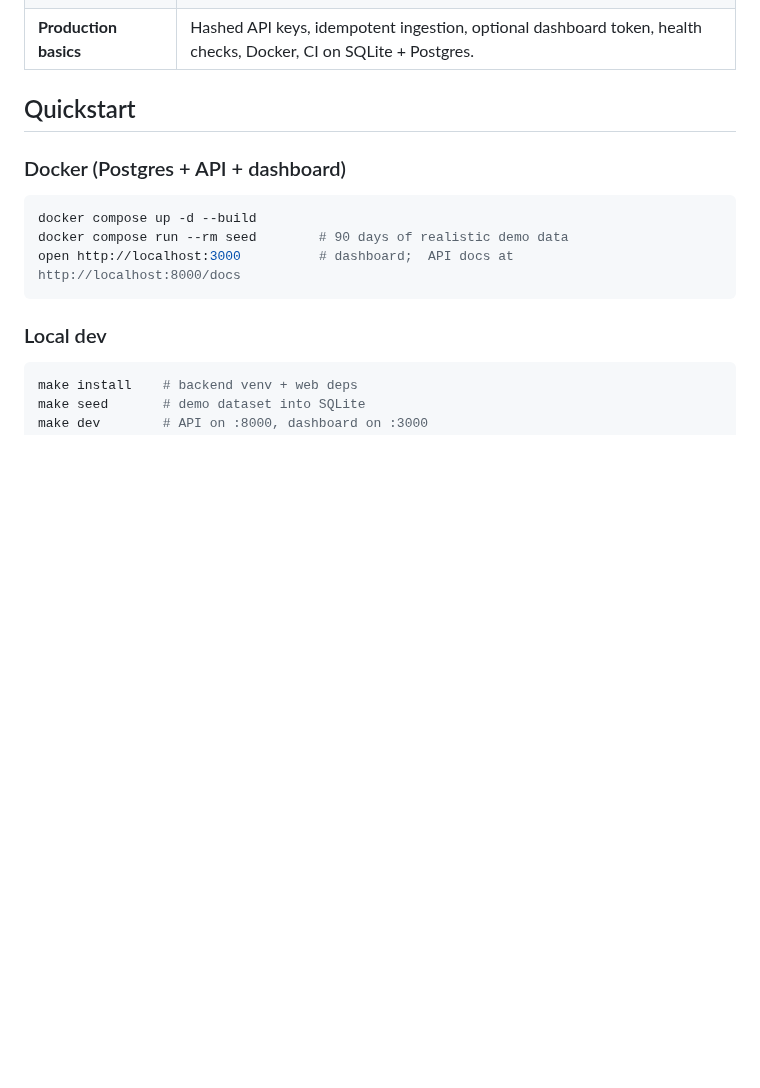
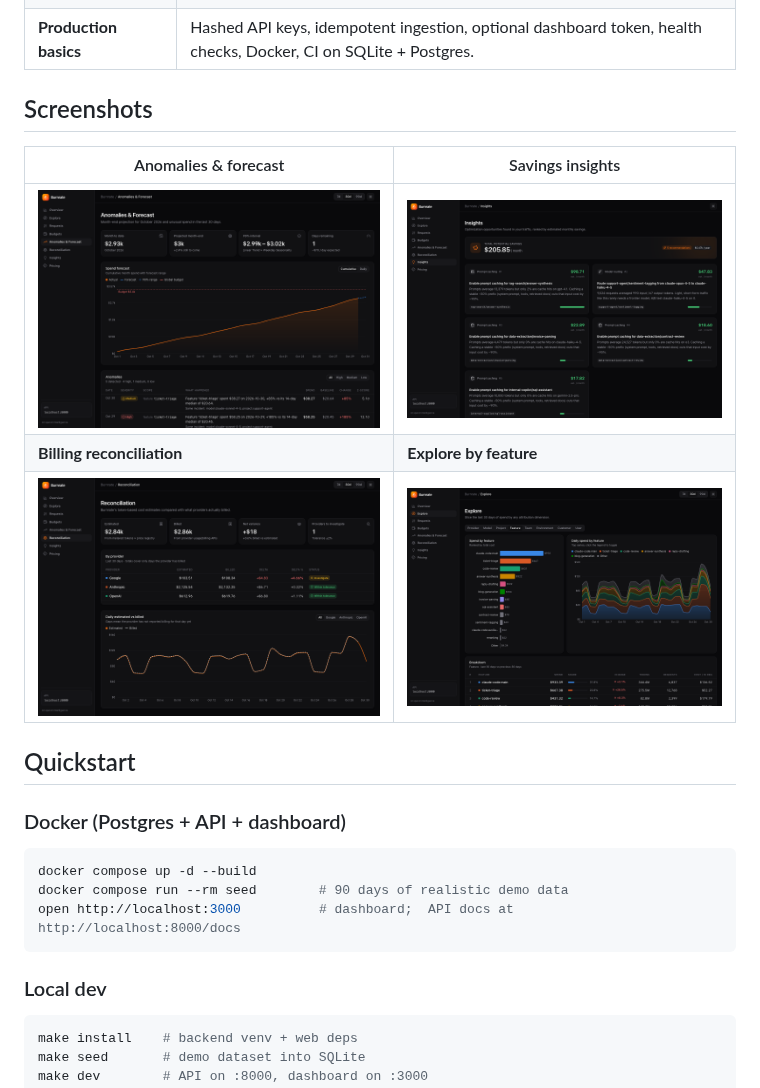
Before and after one commit to Shikhaar/burnrate, a Markdown page: README.md, the part around the change. Rendered like a GitHub page; pictures changed too: docs/screenshots/explore.png (added), docs/screenshots/forecast.png (added), docs/screenshots/insights.png (added); blank space fills up the shorter version.

Commit message:
Add dashboard screenshots to README; hide Next dev indicator

```diff
--- a/README.md
+++ b/README.md
@@ -43,6 +43,14 @@ Burnrate answers these from one place. It doesn't sit in the request path, so no
 | **Savings insights** | Ranked by estimated $/month: frontier models on light traffic, uncached long prompts, money spent on failed calls. |
 | **Two ingestion paths** | Zero-dependency Python and TypeScript SDKs (background batching, retries, context-based attribution) **or** OTLP/HTTP using OpenTelemetry GenAI semantic conventions. |
 | **Production basics** | Hashed API keys, idempotent ingestion, optional dashboard token, health checks, Docker, CI on SQLite + Postgres. |
+
+## Screenshots
+
+| Anomalies & forecast | Savings insights |
+|---|---|
+| ![Forecast](docs/screenshots/forecast.png) | ![Insights](docs/screenshots/insights.png) |
+| **Billing reconciliation** | **Explore by feature** |
+| ![Reconciliation](docs/screenshots/reconciliation.png) | ![Explore](docs/screenshots/explore.png) |
 
 ## Quickstart
 
```
Also changed, not shown: docs/screenshots/budgets.png (added), docs/screenshots/overview.png (added), 1 other file.
